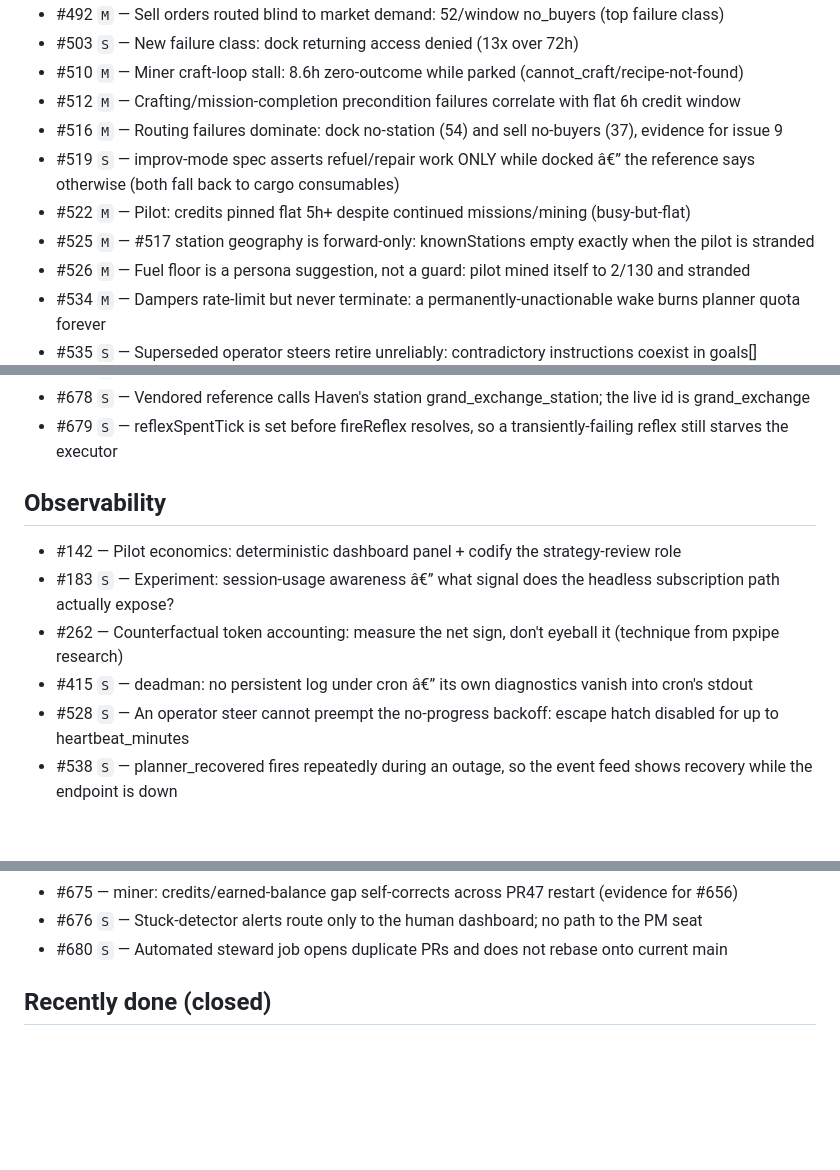
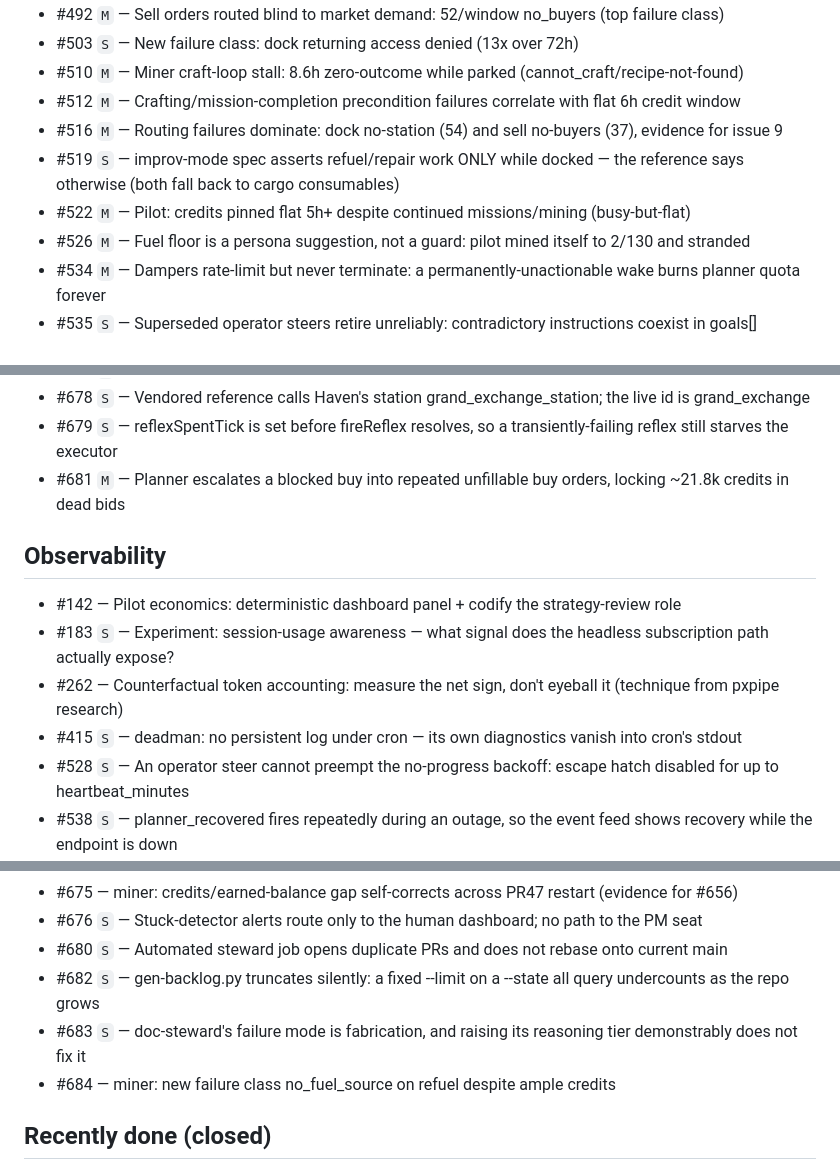
Before and after one commit to Cringely/spacemolt-harness, a Markdown page: docs/backlog.md, 3 parts joined by grey strips. Rendered like a GitHub page; blank space fills up the shorter version.

Commit message:
docs(steward): reconcile after 2026-08-01 merge cluster (187 open issues) (#60)

```diff
--- a/docs/backlog.md
+++ b/docs/backlog.md
@@ -21,9 +21,8 @@ _Regenerated from 184 open issues._
 - #510 `M` — Miner craft-loop stall: 8.6h zero-outcome while parked (cannot_craft/recipe-not-found)
 - #512 `M` — Crafting/mission-completion precondition failures correlate with flat 6h credit window
 - #516 `M` — Routing failures dominate: dock no-station (54) and sell no-buyers (37), evidence for issue 9
-- #519 `S` — improv-mode spec asserts refuel/repair work ONLY while docked â€” the reference says otherwise (both fall back to cargo consumables)
+- #519 `S` — improv-mode spec asserts refuel/repair work ONLY while docked — the reference says otherwise (both fall back to cargo consumables)
 - #522 `M` — Pilot: credits pinned flat 5h+ despite continued missions/mining (busy-but-flat)
-- #525 `M` — #517 station geography is forward-only: knownStations empty exactly when the pilot is stranded
 - #526 `M` — Fuel floor is a persona suggestion, not a guard: pilot mined itself to 2/130 and stranded
 - #534 `M` — Dampers rate-limit but never terminate: a permanently-unactionable wake burns planner quota forever
 - #535 `S` — Superseded operator steers retire unreliably: contradictory instructions coexist in goals[]
@@ -42,13 +41,14 @@ _Regenerated from 184 open issues._
 - #672 `S` — Reflex only recognizes a literal refuel step as a remedy, so a travel-to-fuel plan is still starved
 - #678 `S` — Vendored reference calls Haven's station grand_exchange_station; the live id is grand_exchange
 - #679 `S` — reflexSpentTick is set before fireReflex resolves, so a transiently-failing reflex still starves the executor
+- #681 `M` — Planner escalates a blocked buy into repeated unfillable buy orders, locking ~21.8k credits in dead bids
 
 ## Observability
 
 - #142 — Pilot economics: deterministic dashboard panel + codify the strategy-review role
-- #183 `S` — Experiment: session-usage awareness â€” what signal does the headless subscription path actually expose?
+- #183 `S` — Experiment: session-usage awareness — what signal does the headless subscription path actually expose?
 - #262 — Counterfactual token accounting: measure the net sign, don't eyeball it (technique from pxpipe research)
-- #415 `S` — deadman: no persistent log under cron â€” its own diagnostics vanish into cron's stdout
+- #415 `S` — deadman: no persistent log under cron — its own diagnostics vanish into cron's stdout
 - #528 `S` — An operator steer cannot preempt the no-progress backoff: escape hatch disabled for up to heartbeat_minutes
 - #538 `S` — planner_recovered fires repeatedly during an outage, so the event feed shows recovery while the endpoint is down
 - #599 `S` — Steers carry no provenance: an operator instruction and a headless job steer are indistinguishable in the event log
@@ -206,6 +206,9 @@ _Regenerated from 184 open issues._
 - #675 — miner: credits/earned-balance gap self-corrects across PR47 restart (evidence for #656)
 - #676 `S` — Stuck-detector alerts route only to the human dashboard; no path to the PM seat
 - #680 `S` — Automated steward job opens duplicate PRs and does not rebase onto current main
+- #682 `S` — gen-backlog.py truncates silently: a fixed --limit on a --state all query undercounts as the repo grows
+- #683 `S` — doc-steward's failure mode is fabrication, and raising its reasoning tier demonstrably does not fix it
+- #684 — miner: new failure class no_fuel_source on refuel despite ample credits
 
 ## Recently done (closed)
 
```
Also changed, not shown: other parts of docs/backlog.md (+24 -24 lines).
